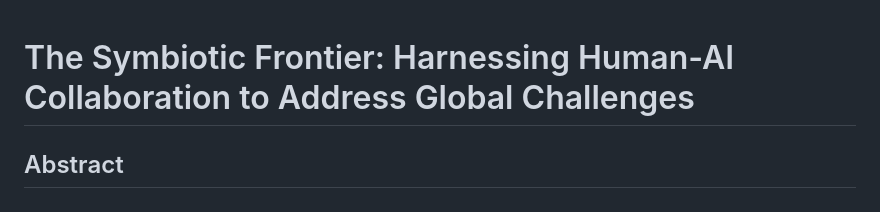
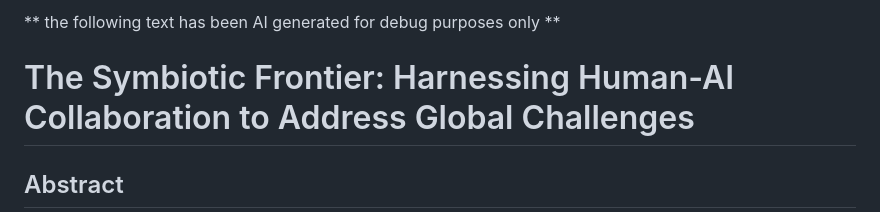
Before and after one commit to kroonen/kroonen-ca, a Markdown page: blog/human-ai-symbiosis-article.md, the part around the change. GitHub-like rendering.

Commit message:
add: disclamer

```diff
--- a/blog/human-ai-symbiosis-article.md
+++ b/blog/human-ai-symbiosis-article.md
@@ -1,3 +1,5 @@
+** the following text has been AI generated for debug purposes only **
+
 # The Symbiotic Frontier: Harnessing Human-AI Collaboration to Address Global Challenges
 
 ## Abstract
```
